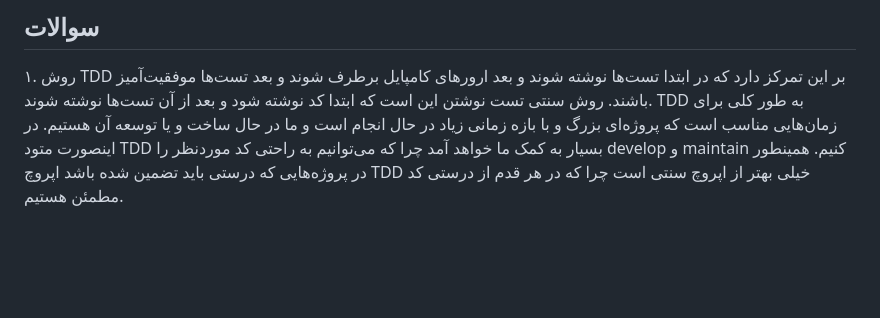
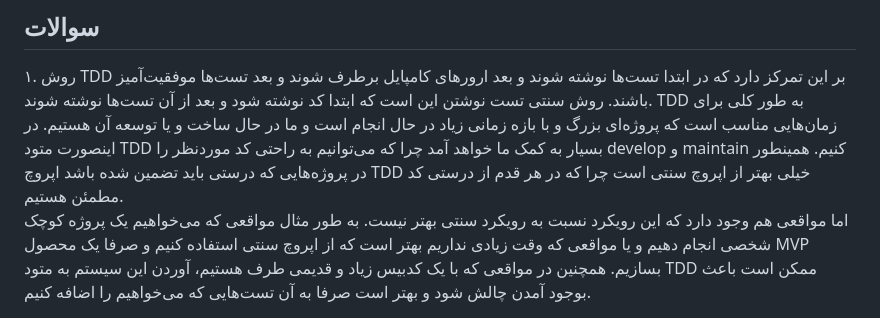
Before and after one commit to Sharif-Software-Lab/TDD, a Markdown page: README.md, the part around the change. GitHub-like rendering; blank space fills up the shorter version.

```diff
--- a/README.md
+++ b/README.md
@@ -45,3 +45,5 @@ TDD experiment for Software Enginnering Lab Course @ SUT.
 ## سوالات
 <div dir="rtl">
 ۱. روش TDD بر این تمرکز دارد که در ابتدا تست‌ها نوشته شوند و بعد ارورهای کامپایل برطرف شوند و بعد تست‌ها موفقیت‌آمیز باشند. روش سنتی تست نوشتن این است که ابتدا کد نوشته شود و بعد از آن تست‌ها نوشته شوند. TDD به طور کلی برای زمان‌هایی مناسب است که پروژه‌ای بزرگ و با بازه زمانی زیاد در حال انجام است و ما در حال ساخت و یا توسعه آن هستیم. در اینصورت متود TDD بسیار به کمک ما خواهد آمد چرا که می‌توانیم به راحتی کد موردنظر را develop و maintain کنیم. همینطور در پروژه‌هایی که درستی باید تضمین شده باشد اپروچ TDD خیلی بهتر از اپروچ سنتی است چرا که در هر قدم از درستی کد مطمئن هستیم.
+
+اما مواقعی هم وجود دارد که این رویکرد نسبت به رویکرد سنتی بهتر نیست. به طور مثال مواقعی که می‌خواهیم یک پروژه کوچک شخصی انجام دهیم و یا مواقعی که وقت زیادی نداریم بهتر است که از اپروچ سنتی استفاده کنیم و صرفا یک محصول MVP بسازیم. همچنین در مواقعی که با یک کدبیس زیاد و قدیمی طرف هستیم، آوردن این سیستم به متود TDD ممکن است باعث بوجود آمدن چالش شود و بهتر است صرفا به آن تست‌هایی که می‌خواهیم را اضافه کنیم.
```
